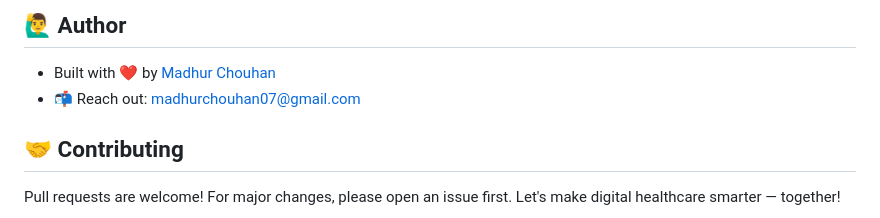
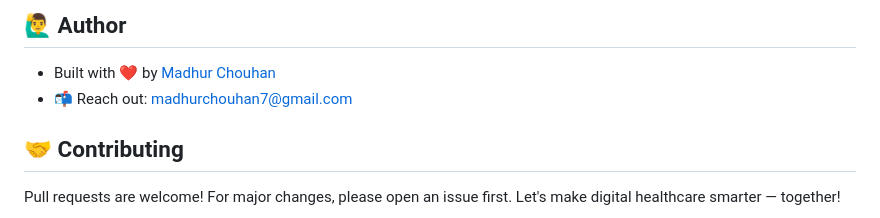
Before and after one commit to madhurchouhan7/synovia_ai_telehealth_app, a Markdown page: README.md, the part around the change. GitHub-like rendering.

```diff
--- a/README.md
+++ b/README.md
@@ -105,7 +105,7 @@ flutter run
 ## 🙋‍♂️ Author
 
 - Built with ❤️ by [Madhur Chouhan](https://www.linkedin.com/in/madhur-chouhan07)
-- 📬 Reach out: madhurchouhan07@gmail.com
+- 📬 Reach out: madhurchouhan7@gmail.com
 
 ## 🤝 Contributing
 
```
